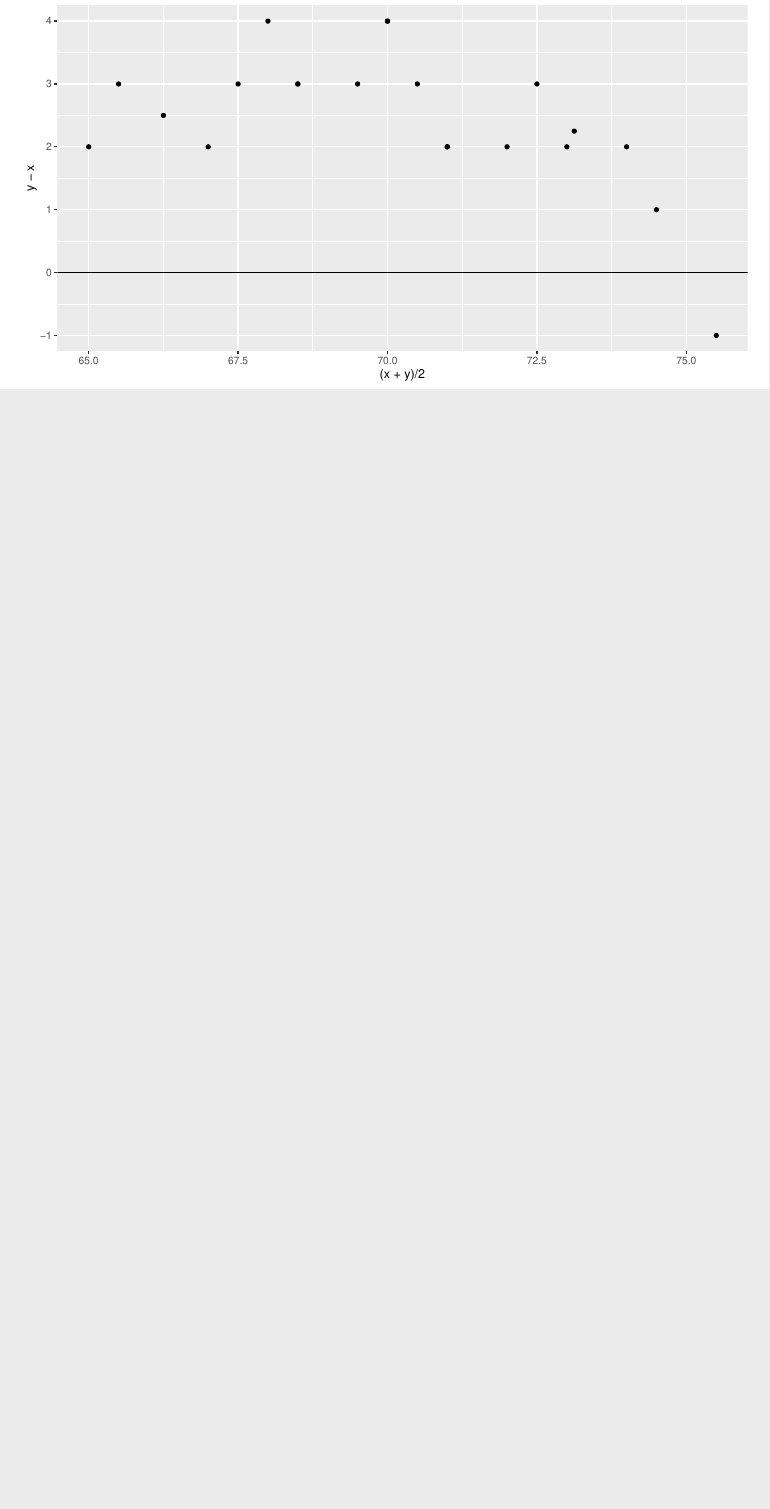
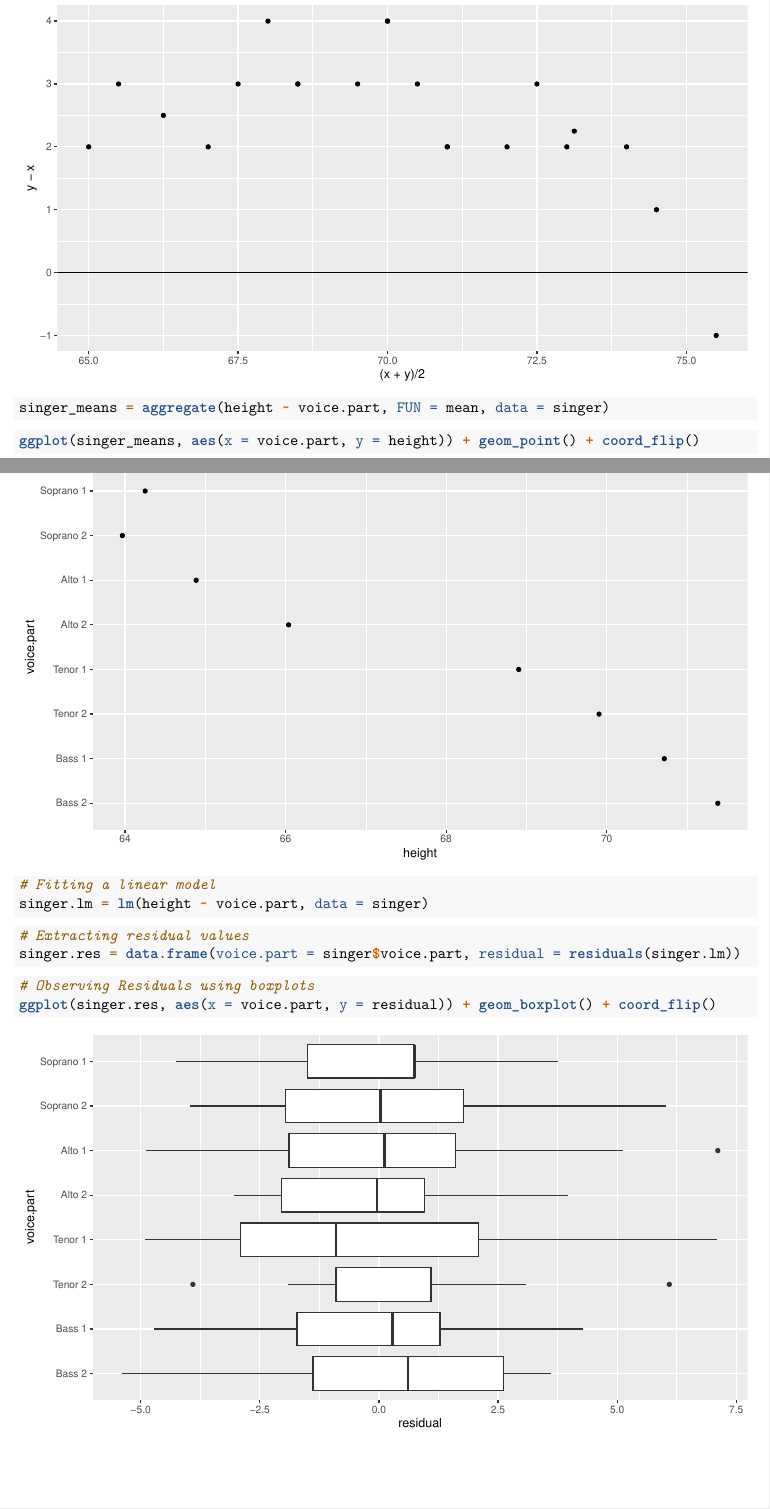
Before and after one commit to dvpramodkumar/Exploratory_Data_Analysis, an R Markdown document (S670/Introduction.Rmd): part of page 9 of 9 before the commit and two parts of pages 9 and 10 of 11 after it, the two joined at a grey line, cut so that both start at the same text, the shorter picture padded with empty space. Rendered offline with R 4.5, knitr and Pandoc, then LaTeX, with nearby package versions.

Commit message:
Update 4/2

````diff
--- a/S670/Introduction.Rmd
+++ b/S670/Introduction.Rmd
@@ -119,3 +119,28 @@ ggplot(data = qq_df, mapping = aes(x = (x + y)/2, y = y - x)) +
   geom_point() +
   geom_abline(slope = 0) + ggtitle("Tukey Mean-Difference Plot")
 ```
+
+```{r}
+singer_means = aggregate(height ~ voice.part, FUN = mean, data = singer)
+```
+
+```{r}
+ggplot(singer_means, aes(x = voice.part, y = height)) + geom_point() + coord_flip()
+```
+
+```{r}
+# Fitting a linear model
+singer.lm = lm(height ~ voice.part, data = singer)
+```
+
+```{r}
+# Extracting residual values
+singer.res = data.frame(voice.part = singer$voice.part, residual = residuals(singer.lm))
+```
+
+```{r}
+# Observing Residuals using boxplots
+ggplot(singer.res, aes(x = voice.part, y = residual)) + geom_boxplot() + coord_flip()
+```
+
+```{r}
````
Also changed, not shown: S670/Introduction.pdf, S670/Introduction.Rmd (11 more changed lines).
